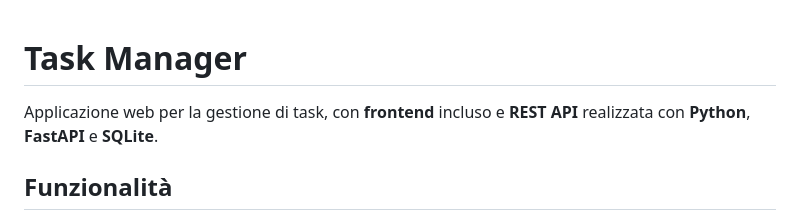
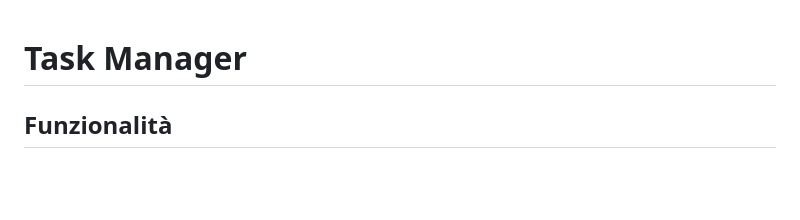
Before and after one commit to RubbinRubbin/Task1, a Markdown page: README.md, the part around the change. GitHub-like rendering; blank space fills up the shorter version.

Commit message:
Remove introductory description from README
Removed introductory description of the web application.

```diff
--- a/README.md
+++ b/README.md
@@ -1,6 +1,4 @@
 # Task Manager
-
-Applicazione web per la gestione di task, con **frontend** incluso e **REST API** realizzata con **Python**, **FastAPI** e **SQLite**.
 
 ## Funzionalità
 
```
